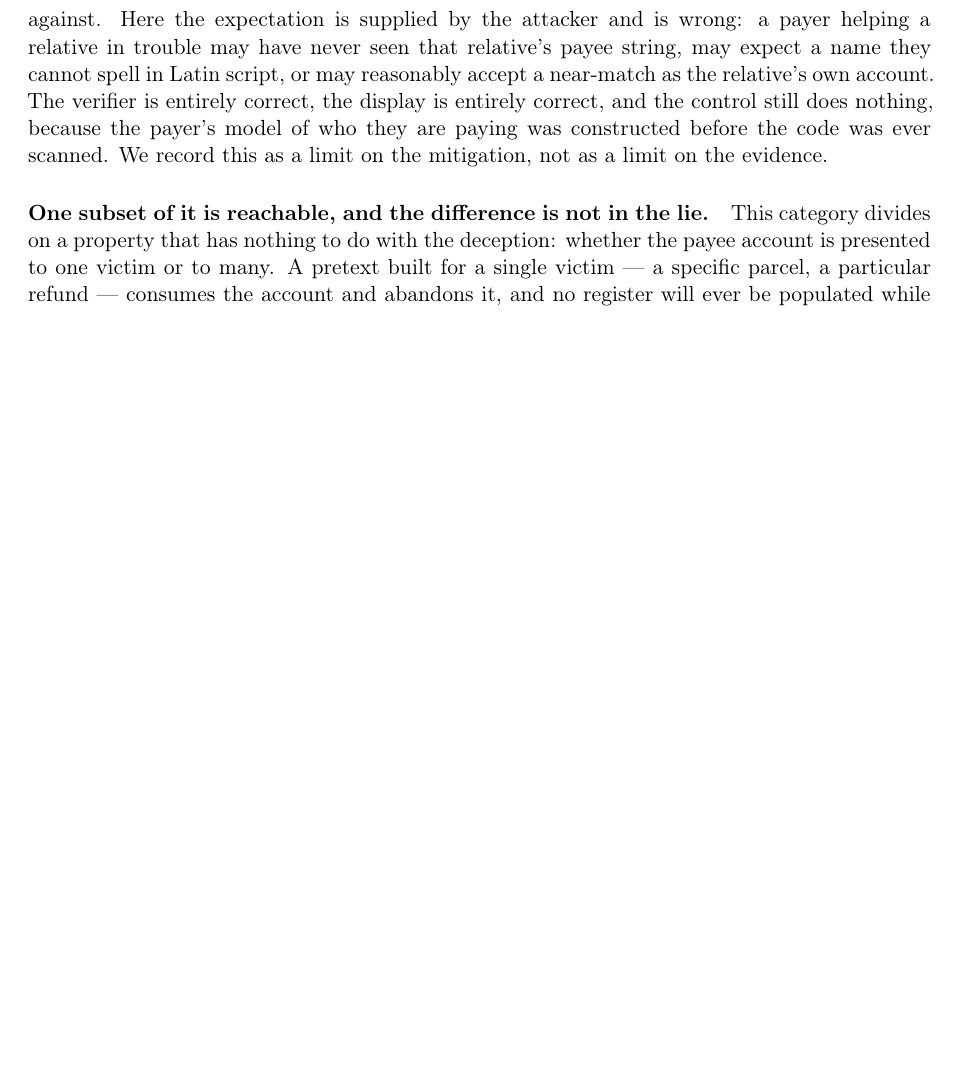
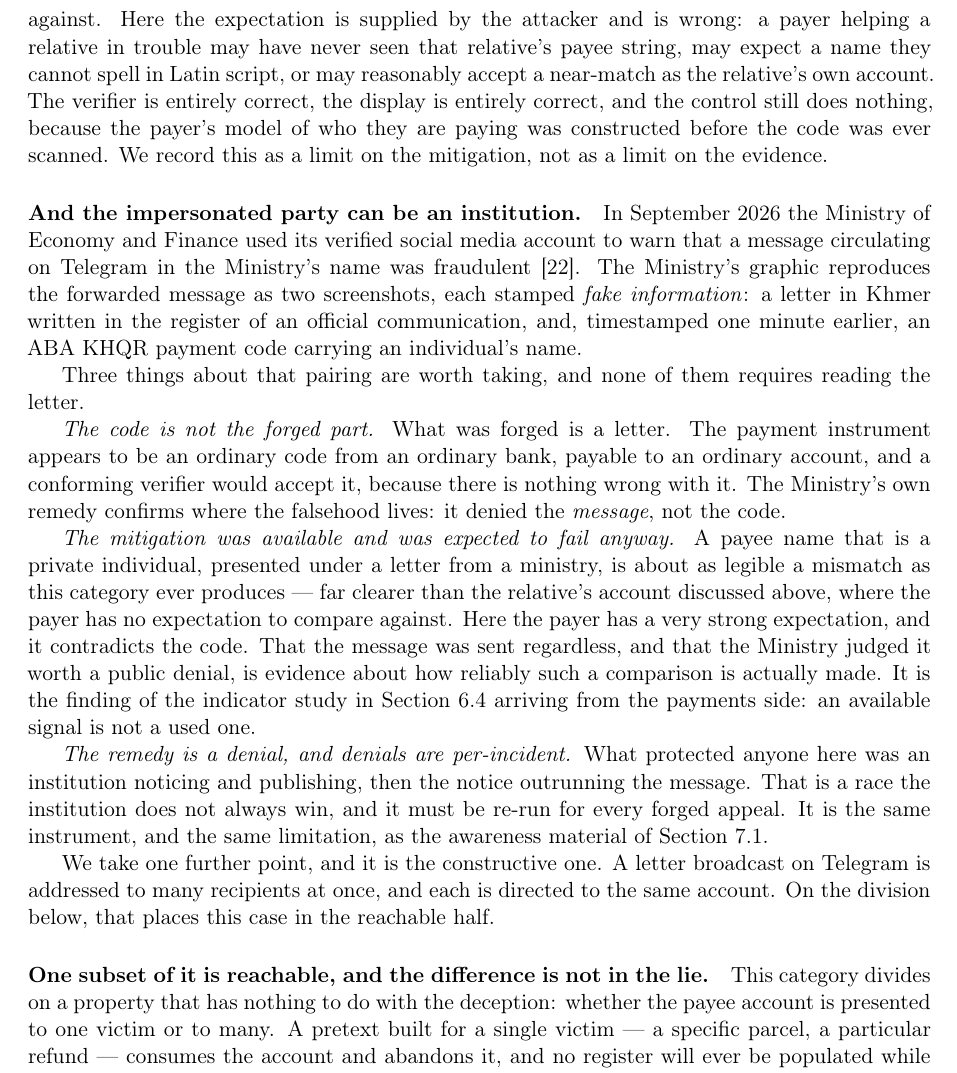
Before and after one commit to sengtha/QRSeal, a LaTeX paper (paper/main.tex): part of page 13 of 49 before the commit and part of page 13 of 50 after it, cut so that both start at the same text, the shorter picture padded with empty space. Compiled offline with pdfLaTeX.

Commit message:
Add the ministry impersonation case to P4
The Ministry of Economy and Finance warned on its verified account that a
Telegram message circulating in its name was fraudulent. The forwarded
message paired a letter written in official register with an ABA KHQR
payment code bearing an individual's name, sent one minute earlier.

It is a third pretext variant for section 3's P4, after the refund story
and the taken-over relative's account: the impersonated party is an
institution, and the recipients are people with a strong prior about who
that institution is.

Three points, none of which requires reading the letter. The code is not
the forged part — the Ministry denied the message, not the code, and a
conforming verifier would accept the payload because nothing is wrong with
it. The payee mismatch was about as legible as this category produces, an
individual's name under a ministry letterhead, and the message was sent
anyway; that is evidence about how reliably the comparison is made, and it
is the indicator-study finding arriving from the payments side. And the
remedy was a denial, which is per-incident and must outrun the message
every time.

The constructive half: a letter broadcast to many recipients directs them
all to one account, which places the case in the reachable subset the
screening layer and time-to-list argument are about.

Deliberately not claimed. The letter is in Khmer and we have not had it
read to the standard the source table holds to, so its contents, the
amounts and the named official visible in the image are absent and nothing
depends on them. The payee name is not reproduced anywhere: it identifies
a private individual who may himself be a victim of account misuse, or may
be fabricated, and the argument does not need it. The same constraint
applied to the graduate's record behind the verify.gov.kh QR.

Co-Authored-By: Claude Opus 5 <noreply@anthropic.com>
Claude-Session: https://claude.ai/code/session_01JyvEAEvejxibdrHRdrmehK

```diff
--- a/paper/main.tex
+++ b/paper/main.tex
@@ -900,6 +900,46 @@ verifier is entirely correct, the display is entirely correct, and the control
 still does nothing, because the payer's model of who they are paying was
 constructed before the code was ever scanned. We record this as a limit on the
 mitigation, not as a limit on the evidence.
+
+\paragraph{And the impersonated party can be an institution.} In September 2026
+the Ministry of Economy and Finance used its verified social media account to
+warn that a message circulating on Telegram in the Ministry's name was
+fraudulent \citep{mef2026telegram}. The Ministry's graphic reproduces the
+forwarded message as two screenshots, each stamped \emph{fake information}: a
+letter in Khmer written in the register of an official communication, and,
+timestamped one minute earlier, an ABA KHQR payment code carrying an
+individual's name.
+
+Three things about that pairing are worth taking, and none of them requires
+reading the letter.
+
+\emph{The code is not the forged part.} What was forged is a letter. The
+payment instrument appears to be an ordinary code from an ordinary bank,
+payable to an ordinary account, and a conforming verifier would accept it,
+because there is nothing wrong with it. The Ministry's own remedy confirms
+where the falsehood lives: it denied the \emph{message}, not the code.
+
+\emph{The mitigation was available and was expected to fail anyway.} A payee
+name that is a private individual, presented under a letter from a ministry, is
+about as legible a mismatch as this category ever produces --- far clearer than
+the relative's account discussed above, where the payer has no expectation to
+compare against. Here the payer has a very strong expectation, and it
+contradicts the code. That the message was sent regardless, and that the
+Ministry judged it worth a public denial, is evidence about how reliably such a
+comparison is actually made. It is the finding of the indicator study in
+Section~\ref{sec:indicators} arriving from the payments side: an available
+signal is not a used one.
+
+\emph{The remedy is a denial, and denials are per-incident.} What protected
+anyone here was an institution noticing and publishing, then the notice
+outrunning the message. That is a race the institution does not always win, and
+it must be re-run for every forged appeal. It is the same instrument, and the
+same limitation, as the awareness material of Section~\ref{sec:response}.
+
+We take one further point, and it is the constructive one. A letter broadcast on
+Telegram is addressed to many recipients at once, and each is directed to the
+same account. On the division below, that places this case in the reachable
+half.
 
 \paragraph{One subset of it is reachable, and the difference is not in the lie.}
 This category divides on a property that has nothing to do with the deception:
```
Also changed, not shown: docs/source-verification.md (+1 -0 lines), paper/references.bib (+9 -0 lines).
